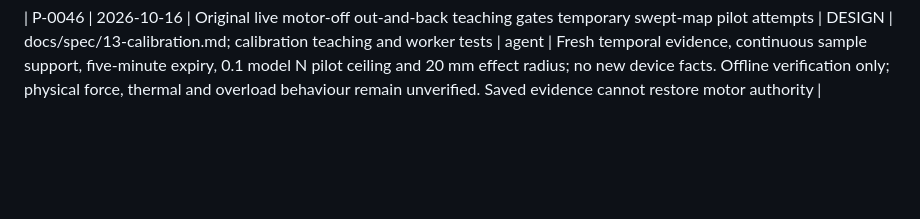
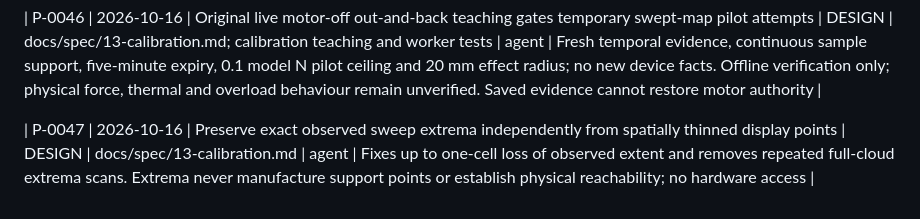
Before and after one commit to DreamLab-AI/visiontouch-rs, a Markdown page: docs/clean-room/PROVENANCE.md, the part around the change. Rendered like a GitHub page; blank space fills up the shorter version.

```diff
--- a/docs/clean-room/PROVENANCE.md
+++ b/docs/clean-room/PROVENANCE.md
@@ -98,3 +98,5 @@ code. Append-only; never rewrite history in this file.
 | P-0045 | 2026-10-16 | Independent sample-supported path review checks continuous segment coverage using shrunken observation neighbourhoods and reports unsupported intervals | DESIGN / OWNER | docs/spec/13-calibration.md; haptics-workspace tests and archived owner CSV | agent | 5 mm support minus 2 mm margin is a review policy, not mechanical clearance. The archived first-to-last straight segment has its first unsupported interval at approximately 1.328%–70.609%. No obstruction or physical safe path inferred; sweep motor authority remains locked |
 
 | P-0046 | 2026-10-16 | Original live motor-off out-and-back teaching gates temporary swept-map pilot attempts | DESIGN | docs/spec/13-calibration.md; calibration teaching and worker tests | agent | Fresh temporal evidence, continuous sample support, five-minute expiry, 0.1 model N pilot ceiling and 20 mm effect radius; no new device facts. Offline verification only; physical force, thermal and overload behaviour remain unverified. Saved evidence cannot restore motor authority |
+
+| P-0047 | 2026-10-16 | Preserve exact observed sweep extrema independently from spatially thinned display points | DESIGN | docs/spec/13-calibration.md | agent | Fixes up to one-cell loss of observed extent and removes repeated full-cloud extrema scans. Extrema never manufacture support points or establish physical reachability; no hardware access |
```
Also changed, not shown: docs/spec/13-calibration.md (+12 -0 lines).
